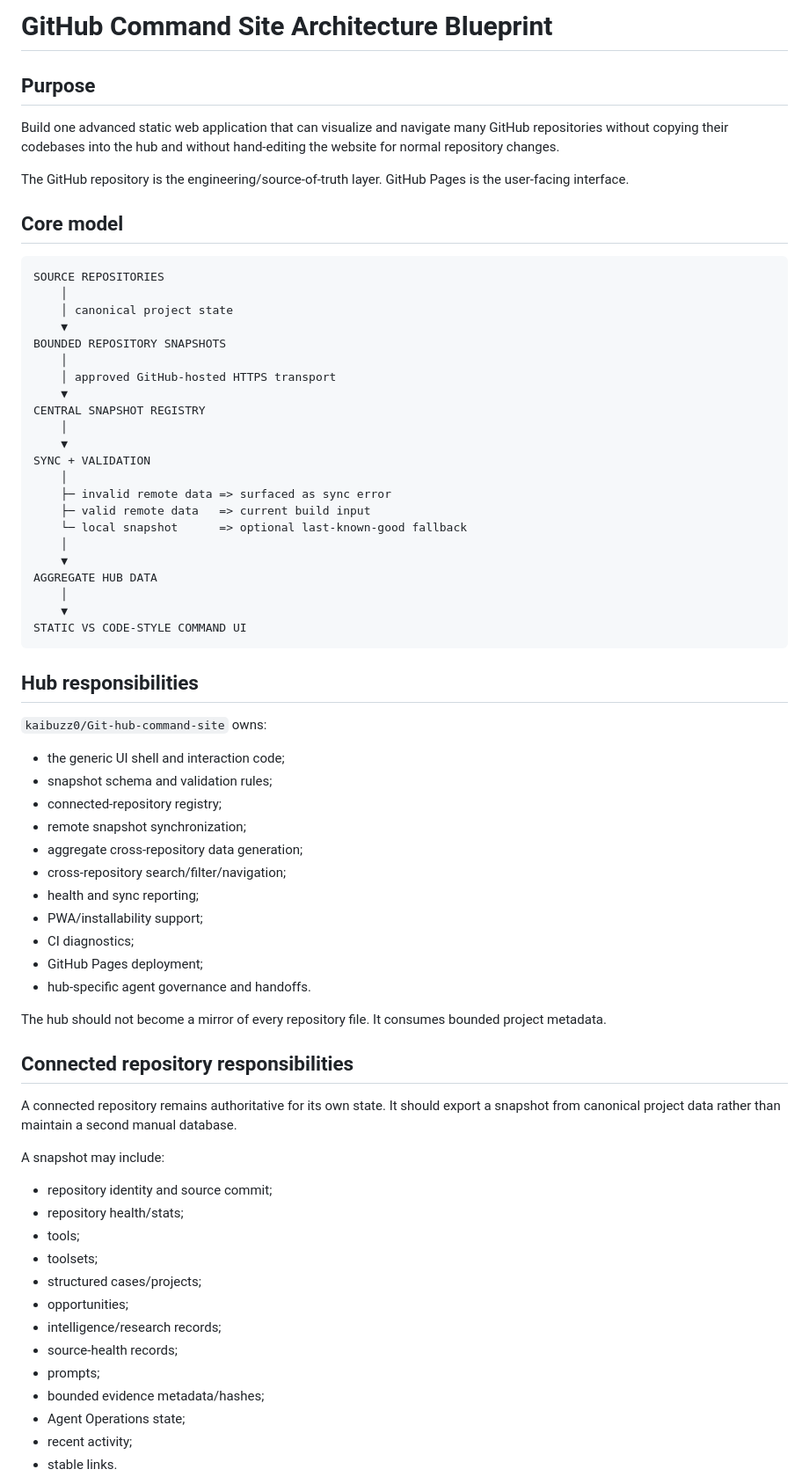
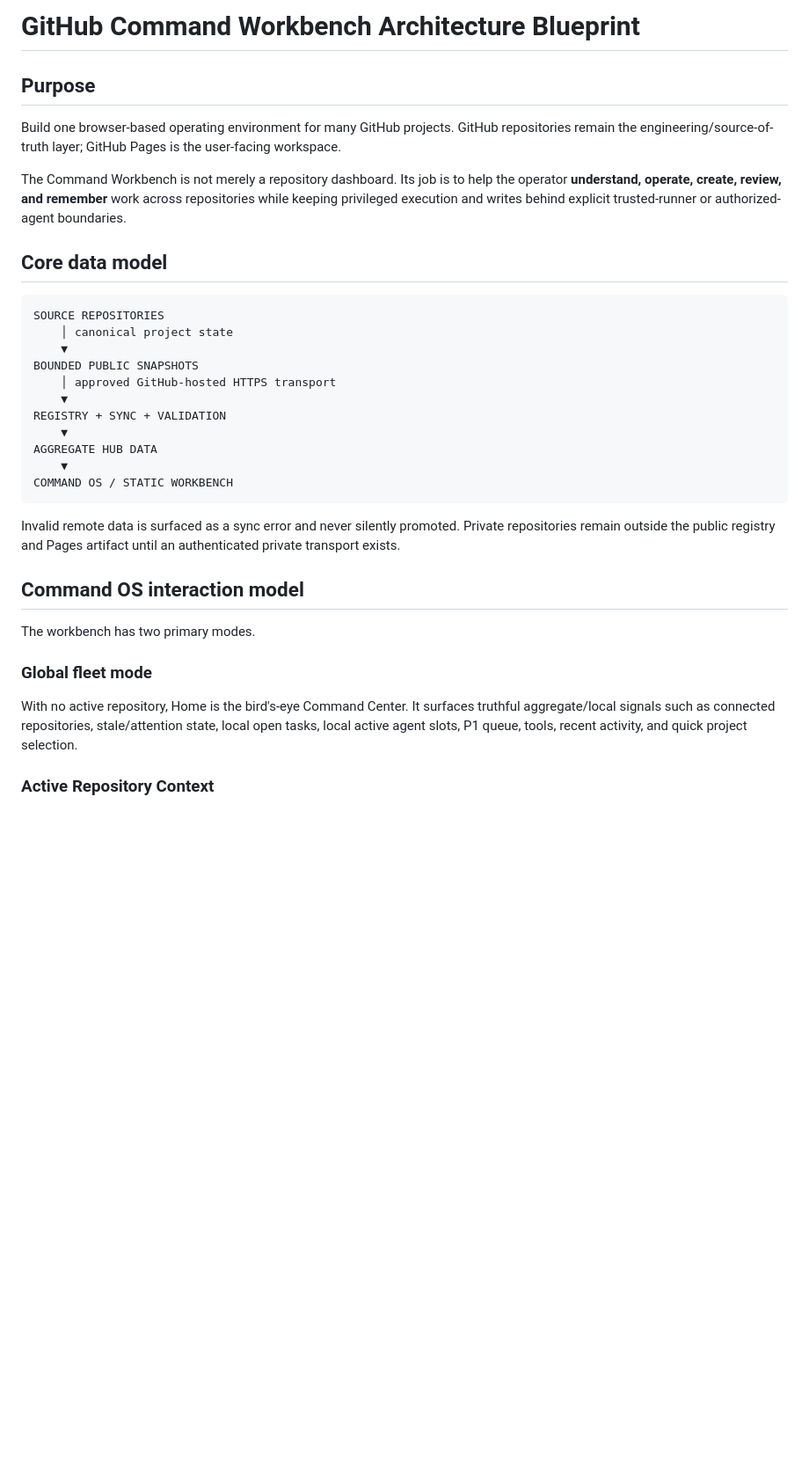
Before and after one commit to kaibuzz0/Git-hub-command-site, a Markdown page: docs/ARCHITECTURE_BLUEPRINT.md, the part around one of its changes. Shown at 88% size. Drawn GitHub-style; blank space fills up the shorter version.

Commit message:
Docs: finalize Command OS architecture blueprint

````diff
--- a/docs/ARCHITECTURE_BLUEPRINT.md
+++ b/docs/ARCHITECTURE_BLUEPRINT.md
@@ -1,73 +1,36 @@
-# GitHub Command Site Architecture Blueprint
+# GitHub Command Workbench Architecture Blueprint
 
 ## Purpose
 
-Build one advanced static web application that can visualize and navigate many GitHub repositories without copying their codebases into the hub and without hand-editing the website for normal repository changes.
+Build one browser-based operating environment for many GitHub projects. GitHub repositories remain the engineering/source-of-truth layer; GitHub Pages is the user-facing workspace.
 
-The GitHub repository is the engineering/source-of-truth layer. GitHub Pages is the user-facing interface.
+The Command Workbench is not merely a repository dashboard. Its job is to help the operator **understand, operate, create, review, and remember** work across repositories while keeping privileged execution and writes behind explicit trusted-runner or authorized-agent boundaries.
 
-## Core model
+## Core data model
 
 ```text
 SOURCE REPOSITORIES
-    │
     │ canonical project state
     ▼
-BOUNDED REPOSITORY SNAPSHOTS
-    │
+BOUNDED PUBLIC SNAPSHOTS
     │ approved GitHub-hosted HTTPS transport
     ▼
-CENTRAL SNAPSHOT REGISTRY
-    │
-    ▼
-SYNC + VALIDATION
-    │
-    ├─ invalid remote data => surfaced as sync error
-    ├─ valid remote data   => current build input
-    └─ local snapshot      => optional last-known-good fallback
-    │
+REGISTRY + SYNC + VALIDATION
     ▼
 AGGREGATE HUB DATA
-    │
     ▼
-STATIC VS CODE-STYLE COMMAND UI
+COMMAND OS / STATIC WORKBENCH
 ```
 
-## Hub responsibilities
+Invalid remote data is surfaced as a sync error and never silently promoted. Private repositories remain outside the public registry and Pages artifact until an authenticated private transport exists.
 
-`kaibuzz0/Git-hub-command-site` owns:
+## Command OS interaction model
 
-- the generic UI shell and interaction code;
-- snapshot schema and validation rules;
-- connected-repository registry;
-- remote snapshot synchronization;
-- aggregate cross-repository data generation;
-- cross-repository search/filter/navigation;
-- health and sync reporting;
-- PWA/installability support;
-- CI diagnostics;
-- GitHub Pages deployment;
-- hub-specific agent governance and handoffs.
+The workbench has two primary modes.
 
-The hub should not become a mirror of every repository file. It consumes bounded project metadata.
+### Global fleet mode
 
-## Connected repository responsibilities
+With no active repository, Home is the bird's-eye Command Center. It surfaces truthful aggregate/local signals such as connected repositories, stale/attention state, local open tasks, local active agent slots, P1 queue, tools, recent activity, and quick project selection.
 
-A connected repository remains authoritative for its own state. It should export a snapshot from canonical project data rather than maintain a second manual database.
+### Active Repository Context
 
-A snapshot may include:
-
-- repository identity and source commit;
-- repository health/stats;
-- tools;
-- toolsets;
-- structured cases/projects;
-- opportunities;
-- intelligence/research records;
-- source-health records;
-- prompts;
-- bounded evidence metadata/hashes;
-- Agent Operations state;
-- recent activity;
-- stable links.
-
````
Also changed, not shown: other parts of docs/ARCHITECTURE_BLUEPRINT.md (+98 -54 lines).
